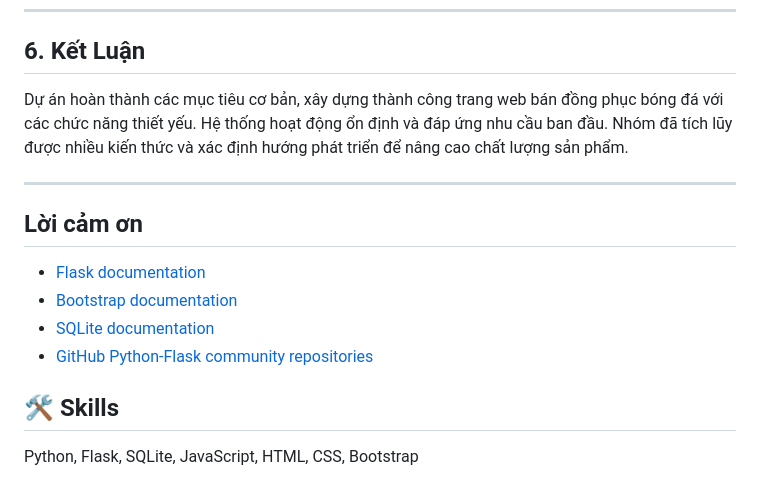
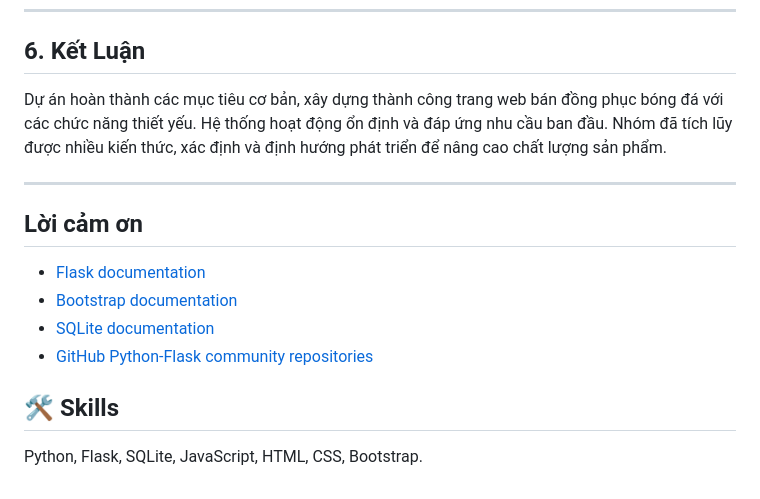
Before and after one commit to trgiahuy1710/Software_Project, a Markdown page: README.md, the part around the change. Drawn GitHub-style.

```diff
--- a/README.md
+++ b/README.md
@@ -107,7 +107,7 @@ Mô hình Waterfall được áp dụng qua 5 giai đoạn chính của dự án
 
 ## 6. Kết Luận
 
-Dự án hoàn thành các mục tiêu cơ bản, xây dựng thành công trang web bán đồng phục bóng đá với các chức năng thiết yếu. Hệ thống hoạt động ổn định và đáp ứng nhu cầu ban đầu. Nhóm đã tích lũy được nhiều kiến thức và xác định hướng phát triển để nâng cao chất lượng sản phẩm.
+Dự án hoàn thành các mục tiêu cơ bản, xây dựng thành công trang web bán đồng phục bóng đá với các chức năng thiết yếu. Hệ thống hoạt động ổn định và đáp ứng nhu cầu ban đầu. Nhóm đã tích lũy được nhiều kiến thức, xác định và định hướng phát triển để nâng cao chất lượng sản phẩm.
 
 ---
 
@@ -120,4 +120,4 @@ Dự án hoàn thành các mục tiêu cơ bản, xây dựng thành công trang
 
 ## 🛠 Skills
 
-Python, Flask, SQLite, JavaScript, HTML, CSS, Bootstrap
+Python, Flask, SQLite, JavaScript, HTML, CSS, Bootstrap.
```
